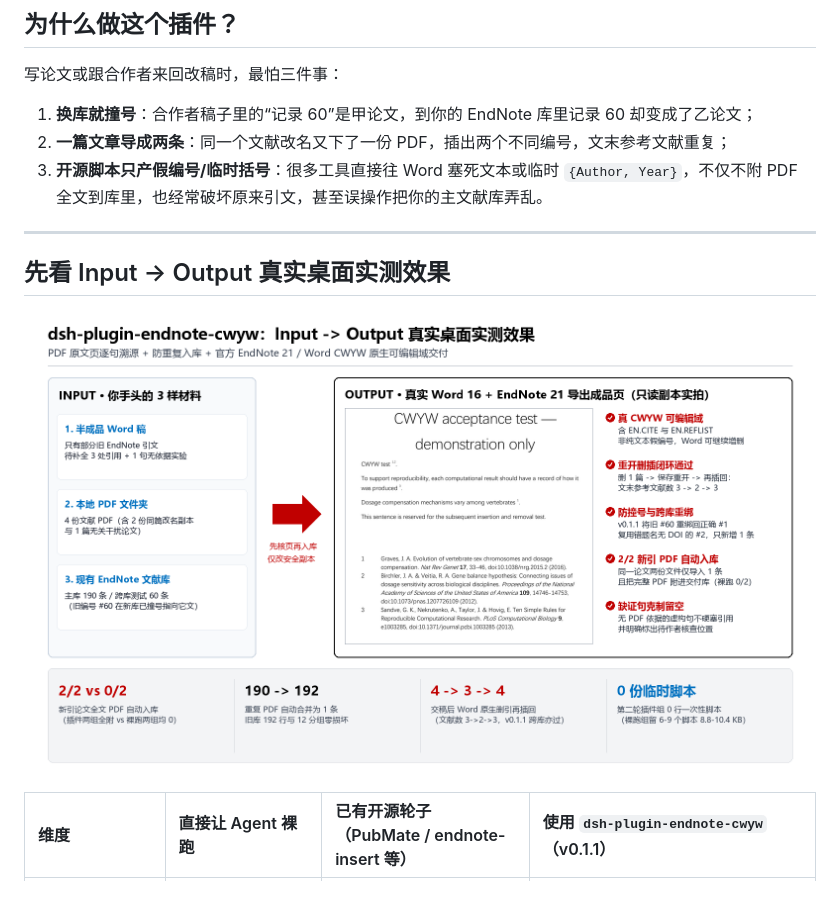
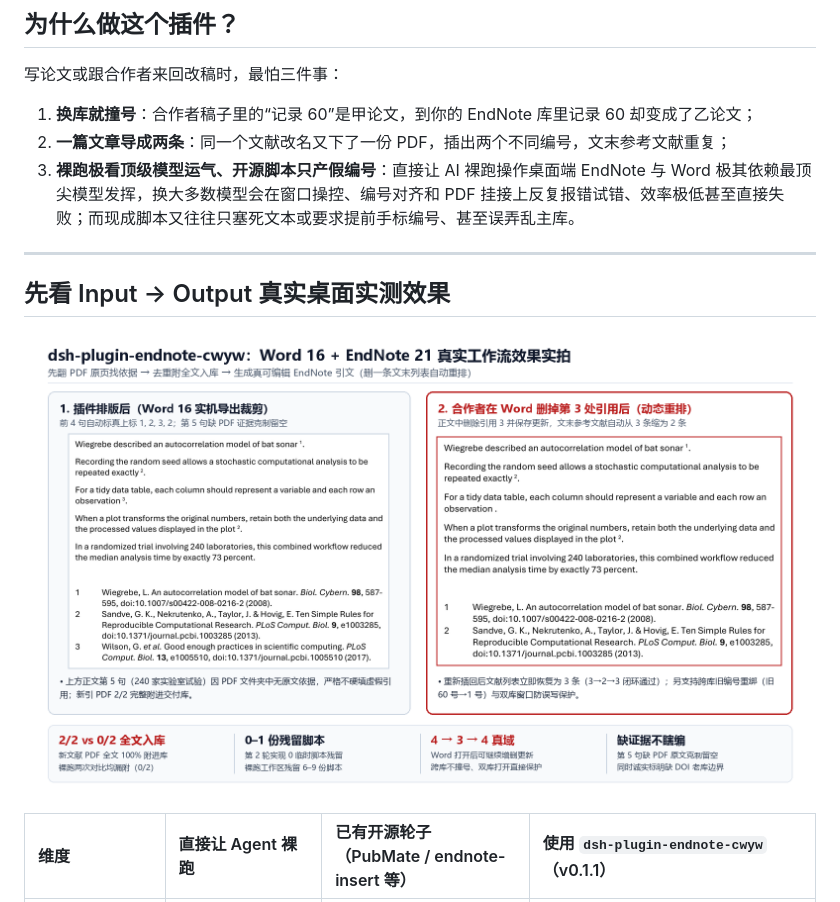
Before and after one commit to Spark-xY6/dsh-plugin-endnote-cwyw, a Markdown page: README.zh.md, the part around the change. Rendered like a GitHub page; pictures changed too: docs/images/endnote-workflow-showcase.png.

```diff
--- a/README.zh.md
+++ b/README.zh.md
@@ -13,7 +13,7 @@
 写论文或跟合作者来回改稿时，最怕三件事：
 1. **换库就撞号**：合作者稿子里的“记录 60”是甲论文，到你的 EndNote 库里记录 60 却变成了乙论文；
 2. **一篇文章导成两条**：同一个文献改名又下了一份 PDF，插出两个不同编号，文末参考文献重复；
-3. **开源脚本只产假编号/临时括号**：很多工具直接往 Word 塞死文本或临时 `{Author, Year}`，不仅不附 PDF 全文到库里，也经常破坏原来引文，甚至误操作把你的主文献库弄乱。
+3. **裸跑极看顶级模型运气、开源脚本只产假编号**：直接让 AI 裸跑操作桌面端 EndNote 与 Word 极其依赖最顶尖模型发挥，换大多数模型会在窗口操控、编号对齐和 PDF 挂接上反复报错试错、效率极低甚至直接失败；而现成脚本又往往只塞死文本或要求提前手标编号、甚至误弄乱主库。
 
 ---
 
```
Also changed, not shown: README.md (+1 -1 lines).
